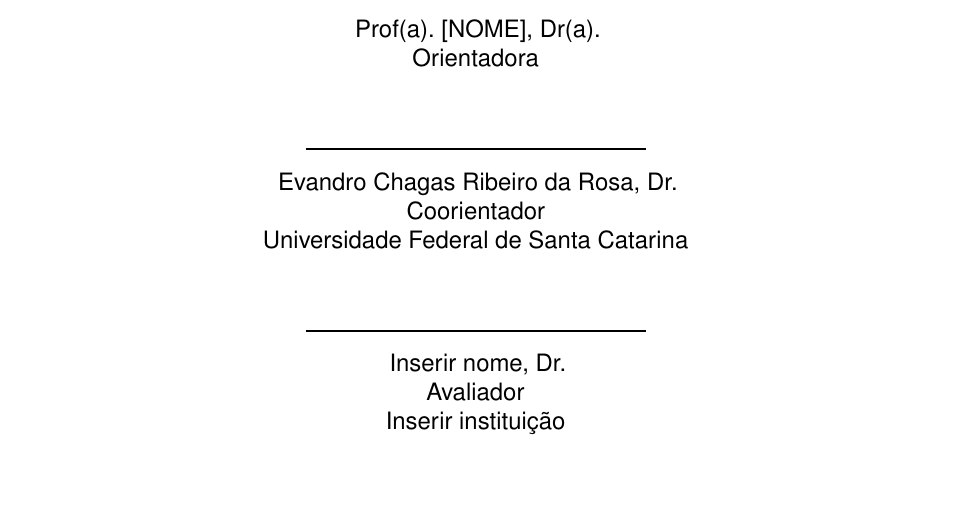
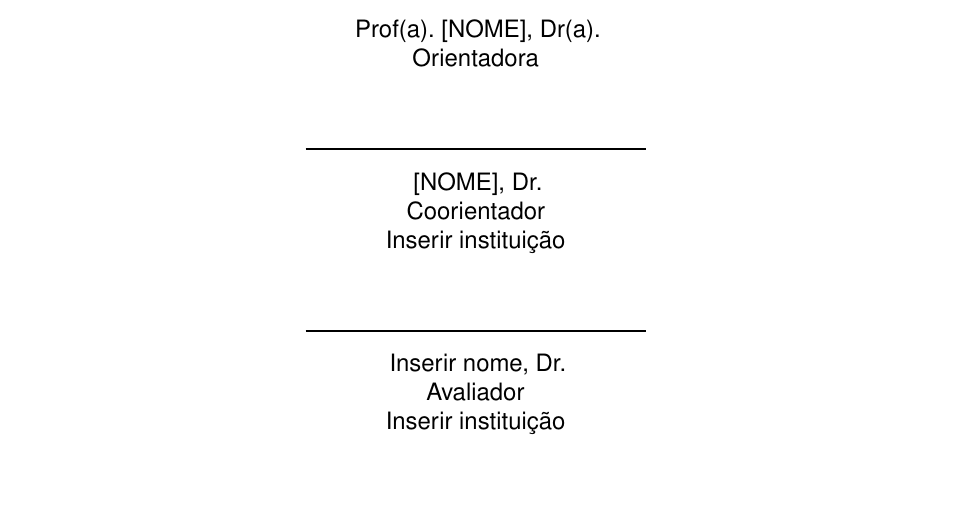
Before and after one commit to Provavelmente-o-Caio/Modelo-TCC-computacao-UFSC, a LaTeX thesis (main.tex): part of page 6 of 13, cut so that both start at the same text. Compiled offline with pdfLaTeX.

Commit message:
update author details in main.tex
Co-authored-by: Copilot <copilot@github.com>

```diff
--- a/main.tex
+++ b/main.tex
@@ -470,9 +470,9 @@
 
     \rule{6cm}{1pt}
 
-    Evandro Chagas Ribeiro da Rosa, Dr.\\
+    [NOME], Dr.\\
     Coorientador\\
-    Universidade Federal de Santa Catarina
+    Inserir instituição
 
     \vspace{1.5\onelineskip}
     \rule{6cm}{1pt}
```
